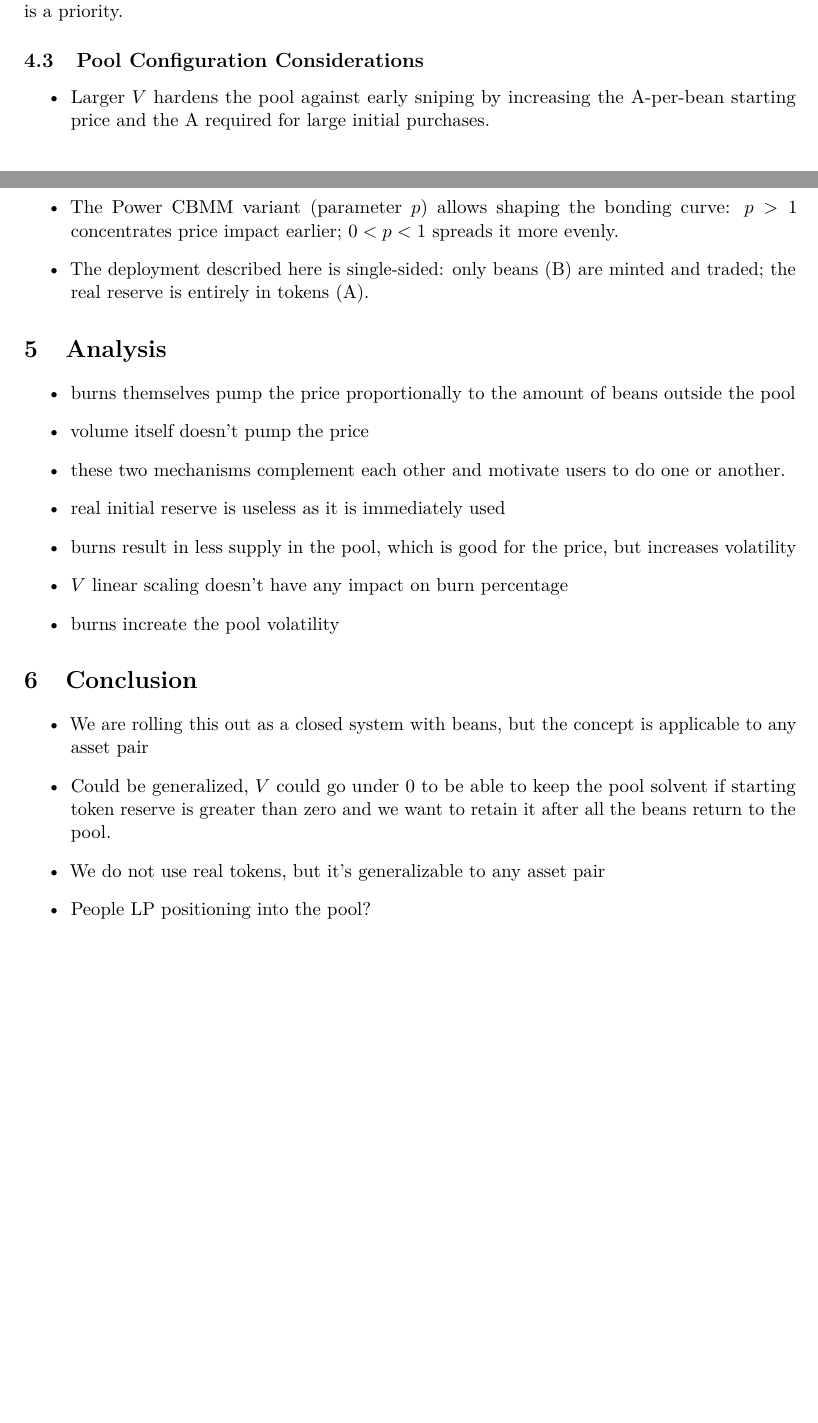
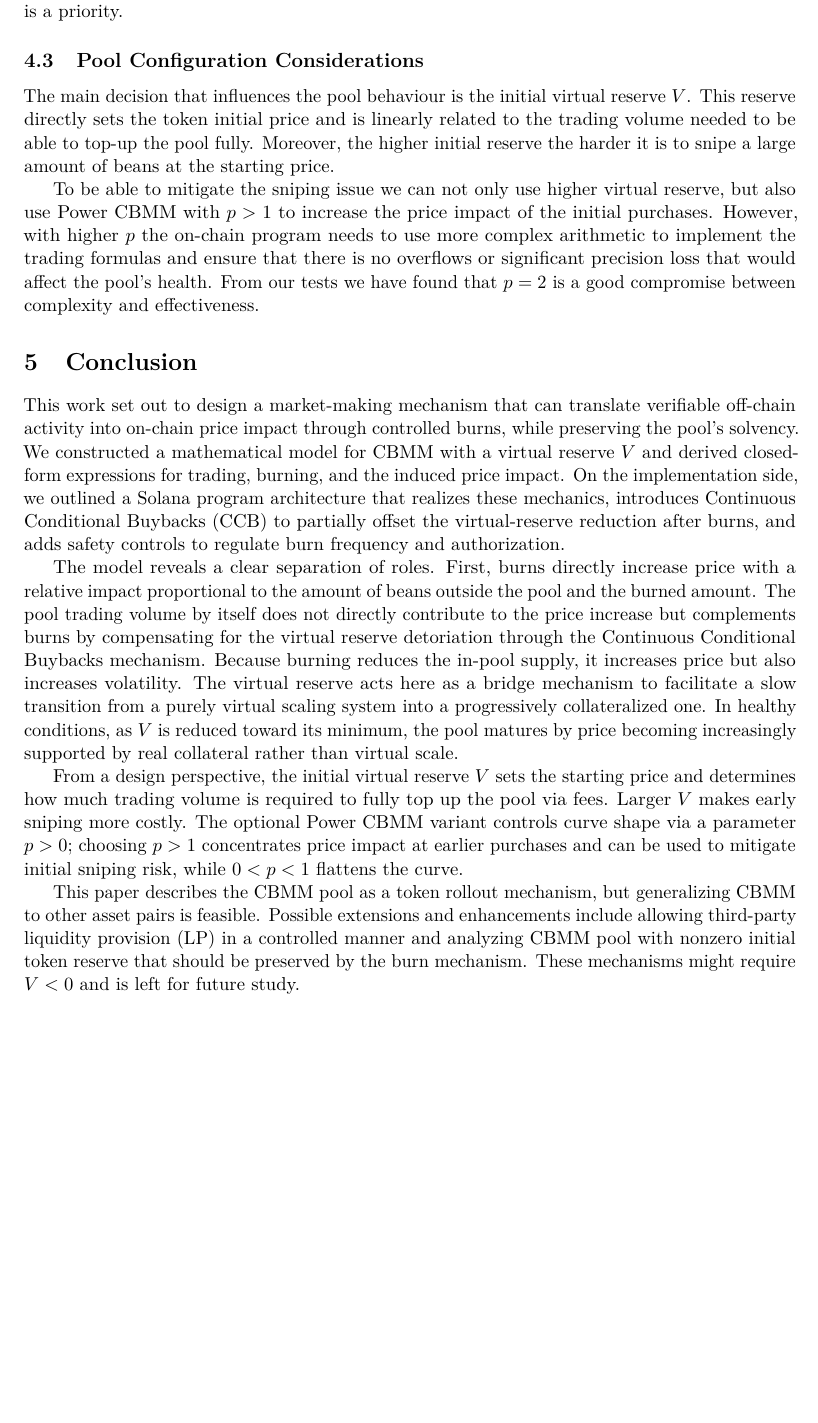
Before and after one commit to vl-dev/bcpmm, a LaTeX paper (whitepaper/main.tex): two parts of pages 6 and 7 of 7 before the commit and part of page 7 of 7 after it, the two joined at a grey line, cut so that both start at the same text, the shorter picture padded with empty space. Compiled offline with pdfLaTeX.

Commit message:
Conclusion written

```diff
--- a/whitepaper/main.tex
+++ b/whitepaper/main.tex
@@ -344,39 +347,22 @@ For lowest-cost deployments, equivalent functionality could be realized via Stat
 
 On every burn we require a signature from a Burn Authority. This ensures that all burns are tied to specific off-chain activities and that users have not simply automated the burn operation by calling the program directly. This mechanism is optional and can be turned off if decentralization is a priority.
 
-
 \subsection{Pool Configuration Considerations}
 
-\begin{itemize}
-  \item Larger $V$ hardens the pool against early sniping by increasing the A-per-bean starting price and the A required for large initial purchases.
-  \item The Power CBMM variant (parameter $p$) allows shaping the bonding curve: $p>1$ concentrates price impact earlier; $0<p<1$ spreads it more evenly.
-  \item The deployment described here is single-sided: only beans (B) are minted and traded; the real reserve is entirely in tokens (A).
-\end{itemize}
+The main decision that influences the pool behaviour is the initial virtual reserve $V$. This reserve directly sets the token initial price and is linearly related to the trading volume needed to be able to top-up the pool fully. Moreover, the higher initial reserve the harder it is to snipe a large amount of beans at the starting price.
 
-\section{Analysis}
-\label{sec:analysis}
-
-\begin{itemize}
-\item burns themselves pump the price proportionally to the amount of beans outside the pool
-\item volume itself doesn't pump the price
-\item these two mechanisms complement each other and motivate users to do one or another.
-\item real initial reserve is useless as it is immediately used
-\item burns result in less supply in the pool, which is good for the price, but increases volatility
-\item $V$ linear scaling doesn't have any impact on burn percentage
-\item burns increate the pool volatility
-\end{itemize}
-
-% Analysis and evaluation
+To be able to mitigate the sniping issue we can not only use higher virtual reserve, but also use Power CBMM with $p>1$ to increase the price impact of the initial purchases. However, with higher $p$ the on-chain program needs to use more complex arithmetic to implement the trading formulas and ensure that there is no overflows or significant precision loss that would affect the pool's health. From our tests we have found that $p=2$ is a good compromise between complexity and effectiveness.
 
 \section{Conclusion}
 \label{sec:conclusion}
 
-\begin{itemize}
-\item We are rolling this out as a closed system with beans, but the concept is applicable to any asset pair
-\item Could be generalized, $V$ could go under 0 to be able to keep the pool solvent if starting token reserve is greater than zero and we want to retain it after all the beans return to the pool.
-\item We do not use real tokens, but it's generalizable to any asset pair
-\item People LP positioning into the pool?
-\end{itemize}
+This work set out to design a market-making mechanism that can translate verifiable off-chain activity into on-chain price impact through controlled burns, while preserving the pool's solvency. We constructed a mathematical model for CBMM with a virtual reserve $V$ and derived closed-form expressions for trading, burning, and the induced price impact. On the implementation side, we outlined a Solana program architecture that realizes these mechanics, introduces Continuous Conditional Buybacks (CCB) to partially offset the virtual-reserve reduction after burns, and adds safety controls to regulate burn frequency and authorization.
+
+The model reveals a clear separation of roles. First, burns directly increase price with a relative impact proportional to the amount of beans outside the pool and the burned amount. The pool trading volume by itself does not directly contribute to the price increase but complements burns by compensating for the virtual reserve detoriation through the Continuous Conditional Buybacks mechanism. Because burning reduces the in-pool supply, it increases price but also increases volatility. The virtual reserve acts here as a bridge mechanism to facilitate a slow transition from a purely virtual scaling system into a progressively collateralized one. In healthy conditions, as $V$ is reduced toward its minimum, the pool matures by price becoming increasingly supported by real collateral rather than virtual scale.
+
+From a design perspective, the initial virtual reserve $V$ sets the starting price and determines how much trading volume is required to fully top up the pool via fees. Larger $V$ makes early sniping more costly. The optional Power CBMM variant controls curve shape via a parameter $p>0$; choosing $p>1$ concentrates price impact at earlier purchases and can be used to mitigate initial sniping risk, while $0<p<1$ flattens the curve.
+
+This paper describes the CBMM pool as a token rollout mechanism, but generalizing CBMM to other asset pairs is feasible. Possible extensions and enhancements include allowing third-party liquidity provision (LP) in a controlled manner and analyzing CBMM pool with nonzero initial token reserve that should be preserved by the burn mechanism. These mechanisms might require $V<0$ and is left for future study.
 
 % Your conclusions
 
```
Also changed, not shown: whitepaper/main.pdf, whitepaper/main.tex (13 more changed lines).
